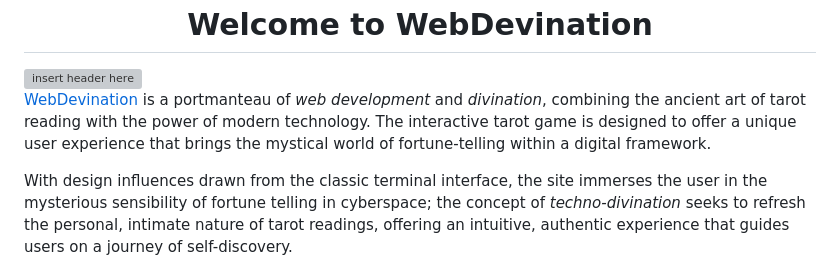
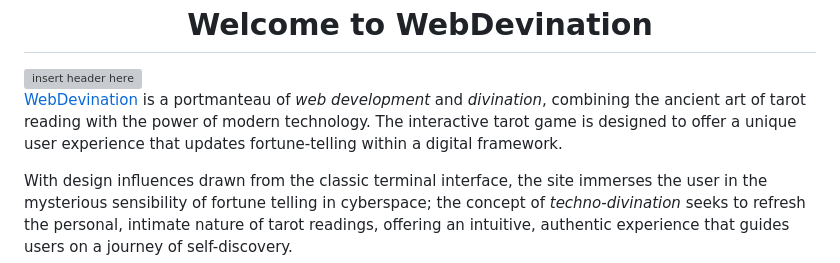
Before and after one commit to kimjev-webdev/webdevination, a Markdown page: README.md, the part around the change. GitHub-like rendering; grey boxes are pictures that could not be loaded.

```diff
--- a/README.md
+++ b/README.md
@@ -2,7 +2,7 @@
 
 <img src="assets/images/readmetitle.webp" alt="insert header here" width="100%"/>
 
-[WebDevination](https://kimjev-webdev.github.io/webdevination/) is a portmanteau of *web development* and *divination*, combining the ancient art of tarot reading with the power of modern technology. The interactive tarot game is designed to offer a unique user experience that brings the mystical world of fortune-telling within a digital framework.
+[WebDevination](https://kimjev-webdev.github.io/webdevination/) is a portmanteau of *web development* and *divination*, combining the ancient art of tarot reading with the power of modern technology. The interactive tarot game is designed to offer a unique user experience that updates fortune-telling within a digital framework.
 
 With design influences drawn from the classic terminal interface, the site immerses the user in the mysterious sensibility of fortune telling in cyberspace; the concept of *techno-divination* seeks to refresh the personal, intimate nature of tarot readings, offering an intuitive, authentic experience that guides users on a journey of self-discovery.
 
```
